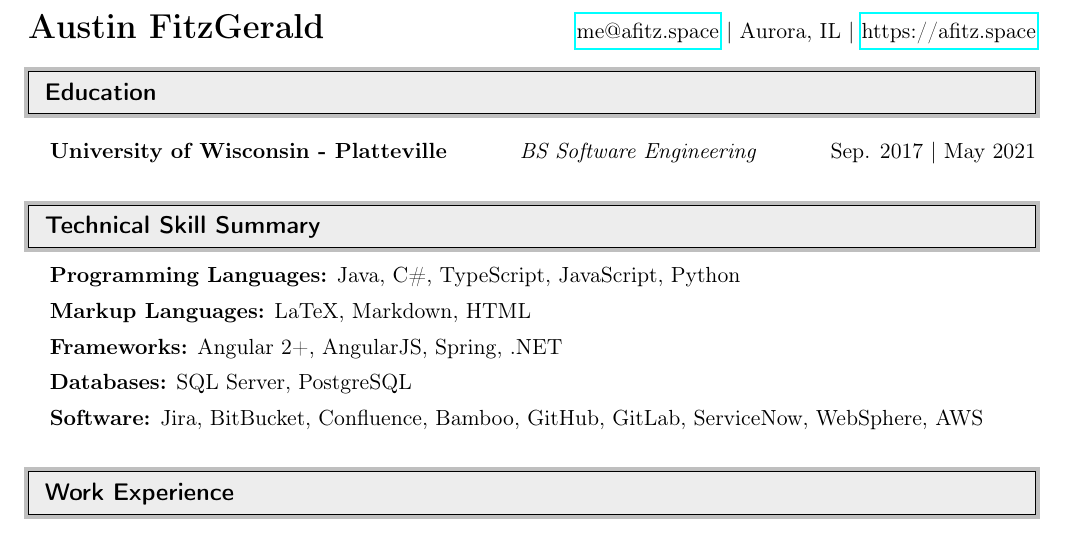
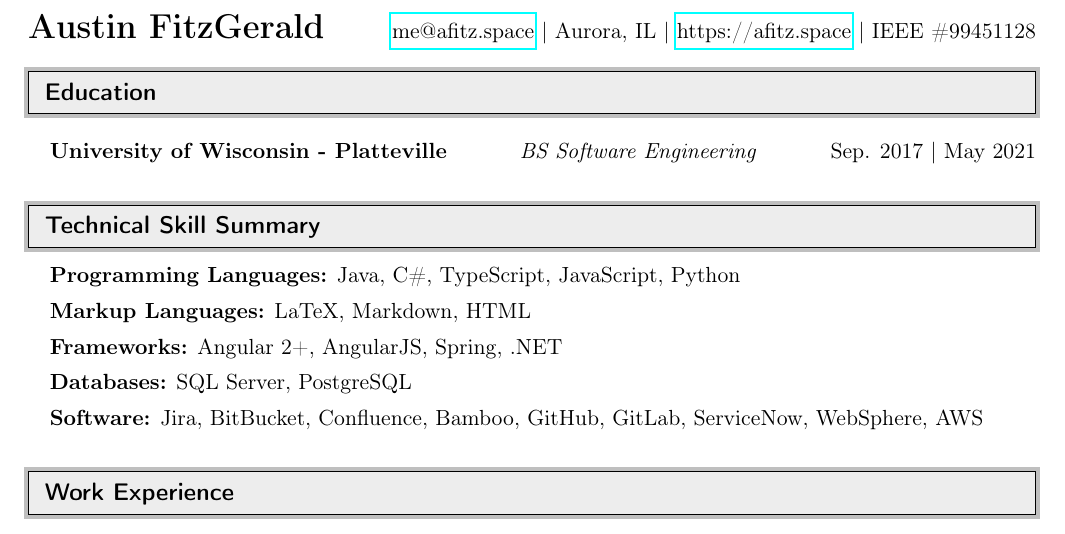
Before and after one commit to A-Fitz/A-Fitz.github.io, a LaTeX CV (files/resume/resume.tex): part of page 1 of 2, cut so that both start at the same text. Compiled offline with pdfLaTeX.

Commit message:
Added IEEE member number to resume.

```diff
--- a/files/resume/resume.tex
+++ b/files/resume/resume.tex
@@ -90,7 +90,8 @@
 	\textbf{\LARGE Austin FitzGerald} &
 	\href{mailto:me@afitz.space}{me@afitz.space} |
 	Aurora, IL |
-	\href{https://afitz.space/}{https://afitz.space}
+	\href{https://afitz.space/}{https://afitz.space} |
+         IEEE \#99451128
 \end{tabular*}
 %%%%%%%%%%%%%%%%%%%%%%%%%%%%%%
 \resheading{Education}
```
Also changed, not shown: files/resume/resume.pdf.
